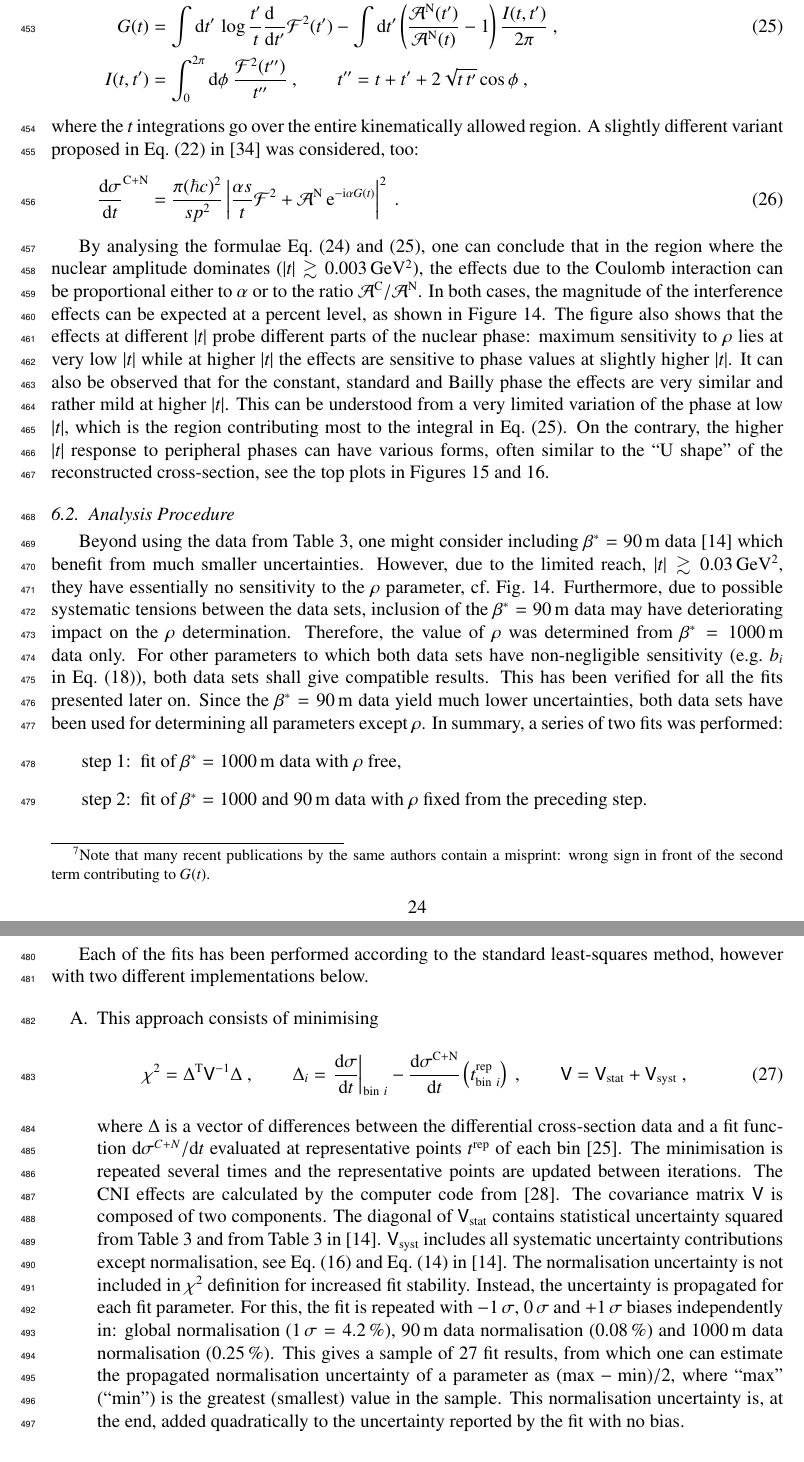
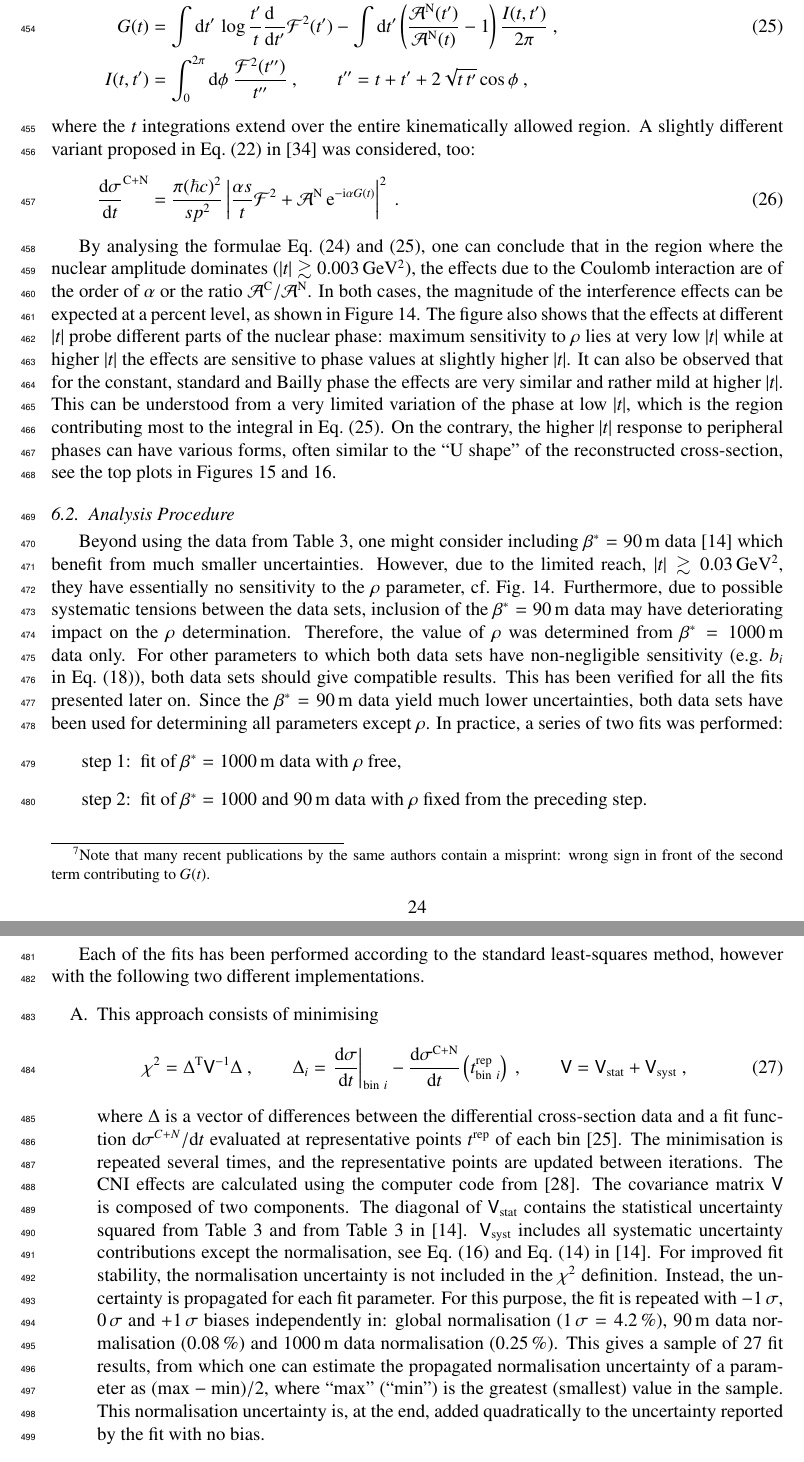
Before and after one commit to jan-kaspar/publications, a LaTeX paper (2013/1km paper/elastic_1km_npb.tex, which reads 2013/1km paper/coulomb.tex): two parts of pages 24 and 25 of 33, joined at a grey line, cut so that both start at the same text. Compiled offline with pdfLaTeX.

Commit message:
aarrggh
git-svn-id: svn+ssh://svn.cern.ch/reps/totem/trunk/user/jkaspar/publications@11416 4525493e-7705-40b1-a816-d608a930855b

```diff
--- a/2013/1km paper/coulomb.tex
+++ b/2013/1km paper/coulomb.tex
@@ -145,27 +145,27 @@ Note that many recent publications by the same authors contain a misprint: wrong
 		I(t, t') &= \int_0^{2\pi} \d\phi\ {{\cal F}^2(t'')\over t''}\ ,\qquad t'' = t + t' + 2\sqrt{t\, t'} \cos\phi\ ,\cr
 	\end{aligned}
 \end{equation}
-where the $t$ integrations go over the entire kinematically allowed region. A slightly different variant proposed in Eq.~(22) in~\cite{kl05} was considered, too:
+where the $t$ integrations extend over the entire kinematically allowed region. A slightly different variant proposed in Eq.~(22) in~\cite{kl05} was considered, too:
 \begin{equation}
 \label{eq:int kl exp}
 	{\d\sigma\over \d t}^{\rm C+N} = {\pi (\hbar c)^2 \over s p^2} \left | {\alpha s\over t} {\cal F}^2
 		+ {\cal A}^{\rm N}\, \e^{- \I\alpha G(t)} \right |^2 \ .
 \end{equation}
 
-By analysing the formulae Eq.~(\ref{eq:int swy}) and (\ref{eq:int kl}), one can conclude that in the region where the nuclear amplitude dominates ($|t| \gtrsim 0.003\un{GeV^2}$), the effects due to the Coulomb interaction can be proportional either to $\alpha$ or to the ratio ${\cal A}^{\rm C} / {\cal A}^{\rm N}$. In both cases, the magnitude of the interference effects can be expected at a percent level, as shown in Figure~\ref{fig:cni effect}. The figure also shows that the effects at different $|t|$ probe different parts of the nuclear phase: maximum sensitivity to $\rho$ lies at very low $|t|$ while at higher $|t|$ the effects are sensitive to phase values at slightly higher $|t|$. It can also be observed that for the constant, standard and Bailly phase the effects are very similar and rather mild at higher $|t|$. This can be understood from a very limited variation of the phase at low $|t|$, which is the region contributing most to the integral in Eq.~(\ref{eq:int kl}). On the contrary, the higher $|t|$ response to peripheral phases can have various forms, often similar to the ``U shape'' of the reconstructed cross-section, see the top plots in Figures~\ref{fig:fit exp1} and~\ref{fig:fit exp3}.
+By analysing the formulae Eq.~(\ref{eq:int swy}) and (\ref{eq:int kl}), one can conclude that in the region where the nuclear amplitude dominates ($|t| \gtrsim 0.003\un{GeV^2}$), the effects due to the Coulomb interaction are of the order of $\alpha$ or the ratio ${\cal A}^{\rm C} / {\cal A}^{\rm N}$. In both cases, the magnitude of the interference effects can be expected at a percent level, as shown in Figure~\ref{fig:cni effect}. The figure also shows that the effects at different $|t|$ probe different parts of the nuclear phase: maximum sensitivity to $\rho$ lies at very low $|t|$ while at higher $|t|$ the effects are sensitive to phase values at slightly higher $|t|$. It can also be observed that for the constant, standard and Bailly phase the effects are very similar and rather mild at higher $|t|$. This can be understood from a very limited variation of the phase at low $|t|$, which is the region contributing most to the integral in Eq.~(\ref{eq:int kl}). On the contrary, the higher $|t|$ response to peripheral phases can have various forms, often similar to the ``U shape'' of the reconstructed cross-section, see the top plots in Figures~\ref{fig:fit exp1} and~\ref{fig:fit exp3}.
 
 
 %----------------------------------------------------------------------------------------------------
 \subsection{Analysis Procedure}
 \label{sec:cni anal proc}
 
-Beyond using the data from Table~\ref{tab:data}, one might consider including $\beta^* = 90\un{m}$ data \cite{8tev-90m} which benefit from much smaller uncertainties. However, due to the limited reach, $|t| \gtrsim 0.03\un{GeV^2}$, they have essentially no sensitivity to the $\rho$ parameter, cf.~Fig.~\ref{fig:cni effect}. Furthermore, due to possible systematic tensions between the data sets, inclusion of the $\beta^* = 90\un{m}$ data may have deteriorating impact on the $\rho$ determination. Therefore, the value of $\rho$ was determined from $\beta^* = 1000\un{m}$ data only. For other parameters to which both data sets have non-negligible sensitivity (e.g.~$b_i$ in Eq.~(\ref{eq:nuc mod})), both data sets shall give compatible results. This has been verified for all the fits presented later on. Since the $\beta^* = 90\un{m}$ data yield much lower uncertainties, both data sets have been used for determining all parameters except $\rho$. In summary, a series of two fits was performed:
+Beyond using the data from Table~\ref{tab:data}, one might consider including $\beta^* = 90\un{m}$ data \cite{8tev-90m} which benefit from much smaller uncertainties. However, due to the limited reach, $|t| \gtrsim 0.03\un{GeV^2}$, they have essentially no sensitivity to the $\rho$ parameter, cf.~Fig.~\ref{fig:cni effect}. Furthermore, due to possible systematic tensions between the data sets, inclusion of the $\beta^* = 90\un{m}$ data may have deteriorating impact on the $\rho$ determination. Therefore, the value of $\rho$ was determined from $\beta^* = 1000\un{m}$ data only. For other parameters to which both data sets have non-negligible sensitivity (e.g.~$b_i$ in Eq.~(\ref{eq:nuc mod})), both data sets should give compatible results. This has been verified for all the fits presented later on. Since the $\beta^* = 90\un{m}$ data yield much lower uncertainties, both data sets have been used for determining all parameters except $\rho$. In practice, a series of two fits was performed:
 \begin{enumerate}[leftmargin=2cm]
 \item[step 1:] fit of $\beta^* = 1000\un{m}$ data with $\rho$ free,
 \item[step 2:] fit of $\beta^* = 1000$ and $90\un{m}$ data with $\rho$ fixed from the preceding step.
 \end{enumerate}
 
-Each of the fits has been performed according to the standard least-squares method, however with two different implementations below.
+Each of the fits has been performed according to the standard least-squares method, however with the following two different implementations.
 
 \begin{enumerate}
 
@@ -177,7 +177,7 @@ Each of the fits has been performed according to the standard least-squares meth
 	\Delta_i = \left.{\d\sigma\over \d t}\right|_{{\rm bin}\ i} - {\d\sigma^{\rm C+N}\over\d t}\left(t^{\rm rep}_{{\rm bin}\ i}\right)\ ,\qquad
 	\mat V = \mat V_{\rm stat} + \mat V_{\rm syst}\ ,
 \end{equation}
-where $\Delta$ is a vector of differences between the differential cross-section data and a fit function $\d\sigma^{C+N}/\d t$ evaluated at representative points $t^{\rm rep}$ of each bin \cite{lafferty94}. The minimisation is repeated several times and the representative points are updated between iterations. The CNI effects are calculated by the computer code from \cite{elegent}. The covariance matrix $\mat V$ is composed of two components. The diagonal of $\mat V_{\rm stat}$ contains statistical uncertainty squared from Table~\ref{tab:data} and from Table~3 in \cite{8tev-90m}. $\mat V_{\rm syst}$ includes all systematic uncertainty contributions except normalisation, see Eq.~(\ref{eq:covar mat}) and Eq.~(14) in \cite{8tev-90m}. The normalisation uncertainty is not included in $\chi^2$ definition for increased fit stability. Instead, the uncertainty is propagated for each fit parameter. For this, the fit is repeated with $-1\un{\sigma}$, $0\un{\sigma}$ and $+1\un{\sigma}$ biases independently in: global normalisation ($1\un{\sigma} = 4.2\un{\%}$), $90\un{m}$ data normalisation ($0.08\un{\%}$) and $1000\un{m}$ data normalisation ($0.25\un{\%}$). This gives a sample of 27 fit results, from which one can estimate the propagated normalisation uncertainty of a parameter as $(\hbox{max} - \hbox{min})/2$, where ``max'' (``min'') is the greatest (smallest) value in the sample. This normalisation uncertainty is, at the end, added quadratically to the uncertainty reported by the fit with no bias.
+where $\Delta$ is a vector of differences between the differential cross-section data and a fit function $\d\sigma^{C+N}/\d t$ evaluated at representative points $t^{\rm rep}$ of each bin \cite{lafferty94}. The minimisation is repeated several times, and the representative points are updated between iterations. The CNI effects are calculated using the computer code from~\cite{elegent}. The covariance matrix $\mat V$ is composed of two components. The diagonal of $\mat V_{\rm stat}$ contains the statistical uncertainty squared from Table~\ref{tab:data} and from Table~3 in \cite{8tev-90m}. $\mat V_{\rm syst}$ includes all systematic uncertainty contributions except the normalisation, see Eq.~(\ref{eq:covar mat}) and Eq.~(14) in \cite{8tev-90m}. For improved fit stability, the normalisation uncertainty is not included in the $\chi^2$ definition. Instead, the uncertainty is propagated for each fit parameter. For this purpose, the fit is repeated with $-1\un{\sigma}$, $0\un{\sigma}$ and $+1\un{\sigma}$ biases independently in: global normalisation ($1\un{\sigma} = 4.2\un{\%}$), $90\un{m}$ data normalisation ($0.08\un{\%}$) and $1000\un{m}$ data normalisation ($0.25\un{\%}$). This gives a sample of 27 fit results, from which one can estimate the propagated normalisation uncertainty of a parameter as $(\hbox{max} - \hbox{min})/2$, where ``max'' (``min'') is the greatest (smallest) value in the sample. This normalisation uncertainty is, at the end, added quadratically to the uncertainty reported by the fit with no bias.
 
 
 % ***
```
Also changed, not shown: 2013/1km paper/coulomb.tex (18 more changed lines).
